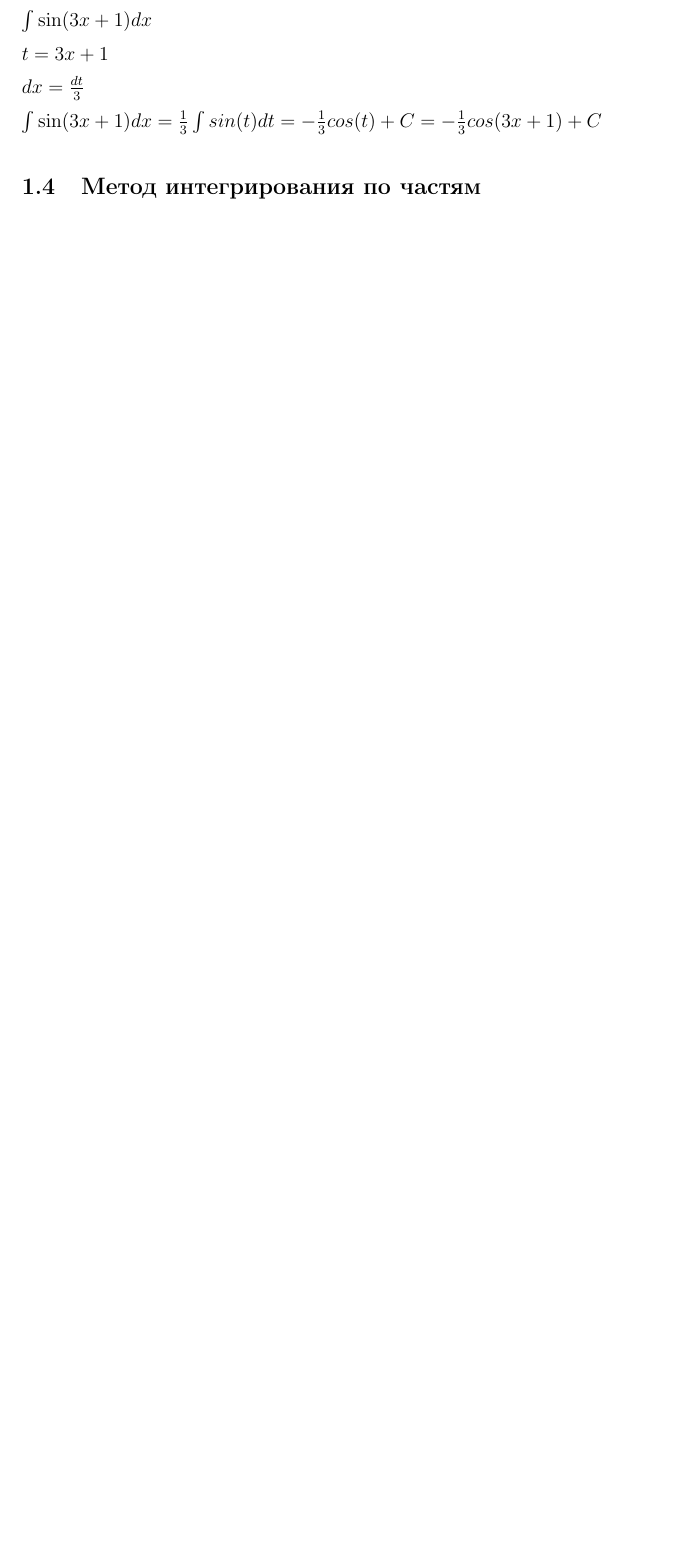
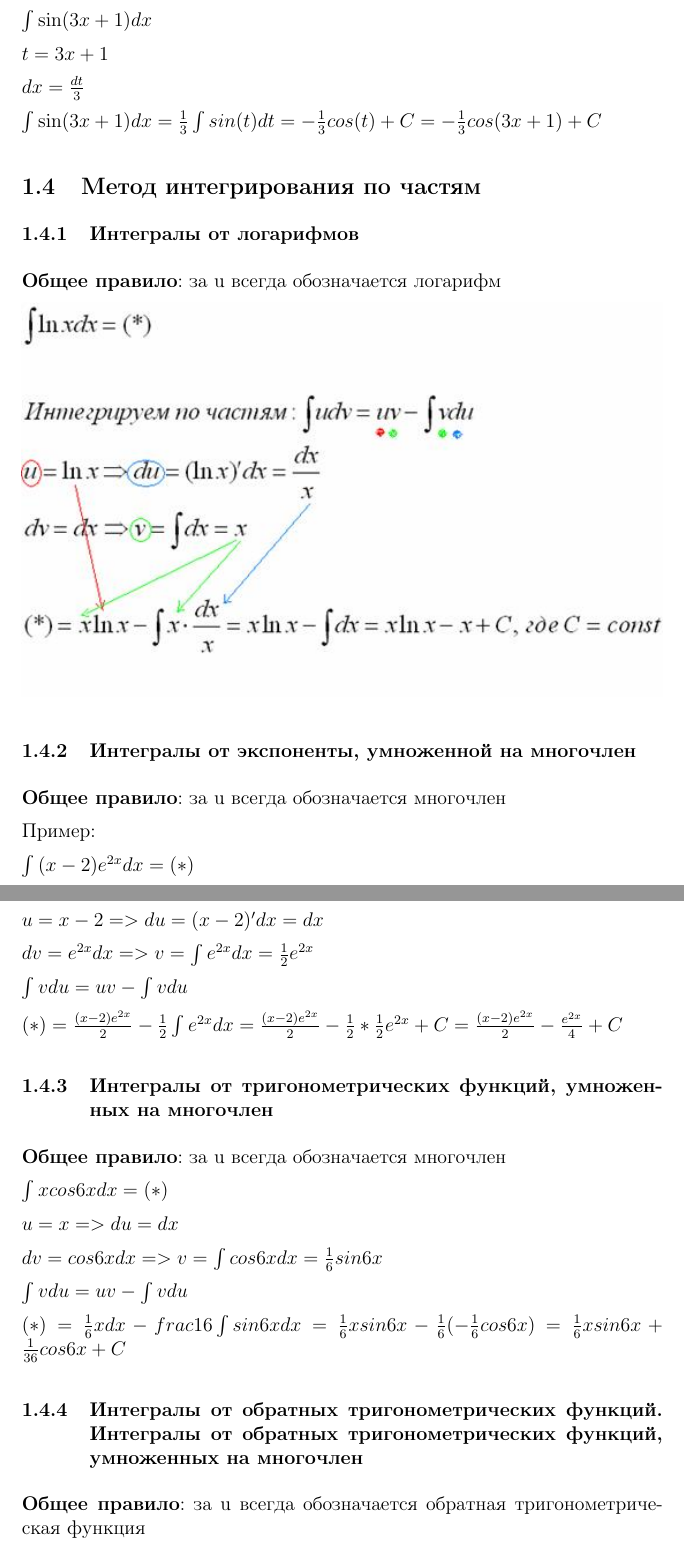
Before and after one commit to fexolm/exams-prepare, a LaTeX document (Mathematical analysis/integrals.tex): part of page 2 of 3 before the commit and two parts of pages 2 and 3 of 5 after it, the two joined at a grey line, cut so that both start at the same text, the shorter picture padded with empty space. Compiled offline with pdfLaTeX.

Commit message:
add partial integration method

```diff
--- a/Mathematical analysis/integrals.tex
+++ b/Mathematical analysis/integrals.tex
@@ -3,6 +3,9 @@
 \usepackage[utf8]{inputenc}
 \usepackage[english,russian]{babel}
 \usepackage{amsmath}
+\usepackage{graphicx}
+\graphicspath{{pictures/}}
+\DeclareGraphicsExtensions{.pdf,.png,.jpg}
 
 \title{\LaTeX}
 \date{}
@@ -92,4 +96,46 @@ $ dx = \frac{dt}{3} $
 $ \int{\sin(3x + 1)dx} = \frac{1}{3}\int{sin(t)dt} = -\frac{1}{3}cos(t) + C = -\frac{1}{3}cos(3x+1) + C $
 
 \subsection{Метод интегрирования по частям}
+\subsubsection{Интегралы от логарифмов}
+\textbf{Общее правило}: за u всегда обозначается логарифм
 
+\includegraphics[width=\linewidth]{partial_integration}
+
+\subsubsection{Интегралы от экспоненты, умноженной на многочлен}
+
+\textbf{Общее правило}: за u всегда обозначается многочлен
+
+Пример:
+
+$\int{(x-2)e^{2x}dx} = (*) $
+
+$ u = x-2 => du = (x-2)'dx = dx $
+
+$ dv = e^{2x}dx => v = \int{e^{2x}dx} = \frac{1}{2}e^{2x} $
+
+$ \int{vdu} = uv - \int{vdu} $
+
+$ (*) = \frac{(x-2)e^{2x}}{2} - \frac{1}{2}\int{e^{2x}}dx = \frac{(x-2)e^{2x}}{2} - \frac{1}{2}* \frac{1}{2}e^{2x} + C
+= \frac{(x-2)e^{2x}}{2} - \frac{e^{2x}}{4} + C $
+
+\subsubsection{Интегралы от тригонометрических функций, умноженных на многочлен}
+
+\textbf{Общее правило}: за u всегда обозначается многочлен
+
+$ \int{x cos6xdx} = (*) $
+
+$ u = x => du = dx $
+
+$ dv = cos6xdx => v = \int{cos6xdx} = \frac{1}{6}sin6x $
+
+$ \int{vdu} = uv - \int{vdu} $
+
+$ (*) = \frac{1}{6}xdx - frac{1}{6}\int{sin6xdx}
+= \frac{1}{6}xsin6x-\frac{1}{6}(-\frac{1}{6}cos6x)
+= \frac{1}{6}xsin6x+\frac{1}{36}cos6x+C $
+
+\subsubsection{Интегралы от обратных тригонометрических функций. Интегралы от обратных тригонометрических функций, умноженных на многочлен}
+
+\textbf{Общее правило}: за u всегда обозначается обратная тригонометрическая функция
+
+$ \int{arctg2xdx} = (*) $
```
Also changed, not shown: Mathematical analysis/pictures/partial_integration.jpg (added), Mathematical analysis/integrals.tex (11 more changed lines).
